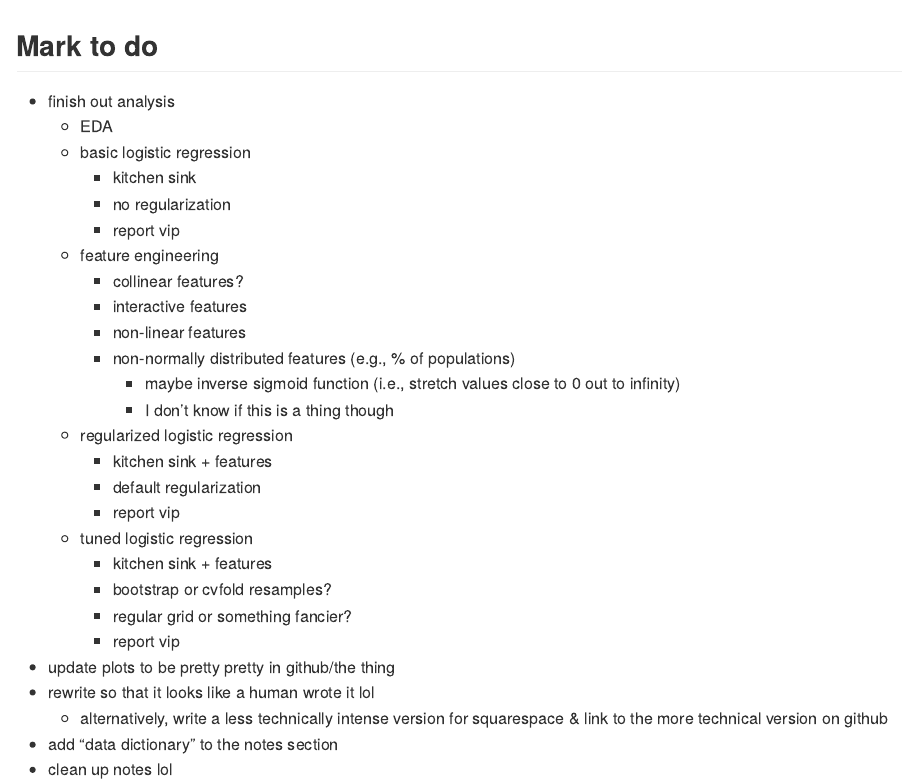
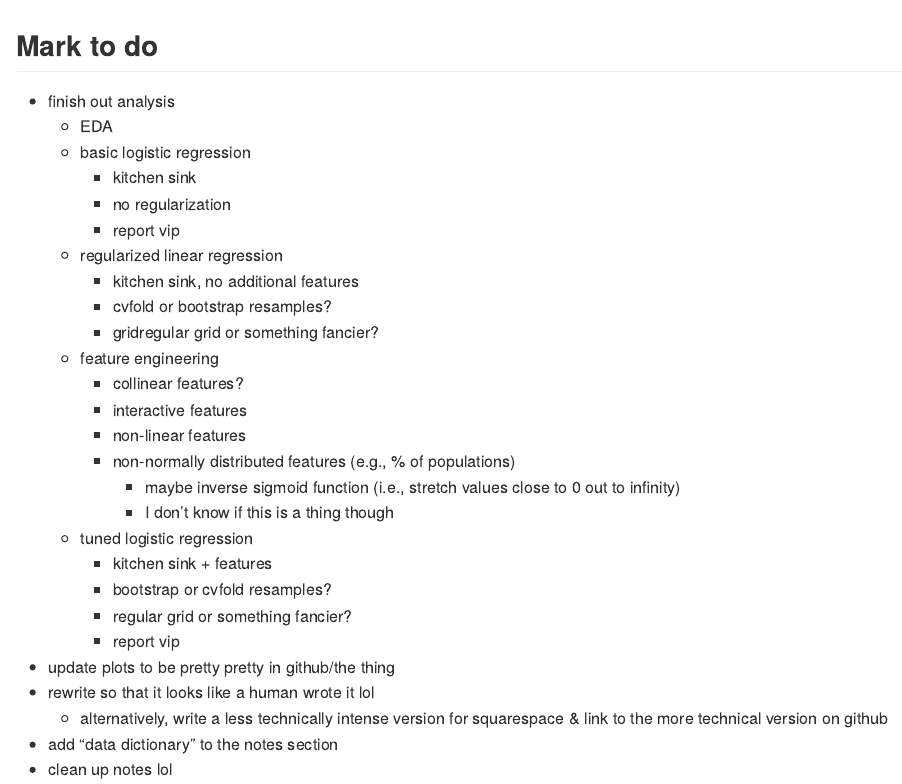
Before and after one commit to markjrieke/thedatadiary, an R Markdown document (2021.09.26-president_momentum/notes/README.Rmd): the page in a window 1100 px wide, from its top. The pictures show the output file 2021.09.26-president_momentum/notes/README.md that the author committed with the source, drawn offline in the style of GitHub.

Commit message:
update notes/ml plan

```diff
--- a/2021.09.26-president_momentum/notes/README.Rmd
+++ b/2021.09.26-president_momentum/notes/README.Rmd
@@ -14,6 +14,10 @@ knitr::opts_chunk$set(echo = TRUE)
     * kitchen sink
     * no regularization
     * report vip
+  * regularized linear regression
+    * kitchen sink, no additional features
+    * cvfold or bootstrap resamples?
+    * gridregular grid or something fancier?
   * feature engineering
     * collinear features?
     * interactive features
@@ -21,10 +25,6 @@ knitr::opts_chunk$set(echo = TRUE)
     * non-normally distributed features (e.g., % of populations)
       * maybe inverse sigmoid function (i.e., stretch values close to 0 out to infinity)
       * I don't know if this is a thing though
-  * regularized logistic regression
-    * kitchen sink + features
-    * default regularization
-    * report vip
   * tuned logistic regression
     * kitchen sink + features
     * bootstrap or cvfold resamples?
```
Also changed, not shown: 2021.09.26-president_momentum/notes/README.md.
